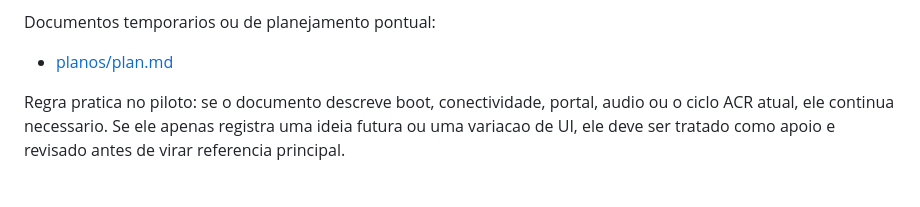
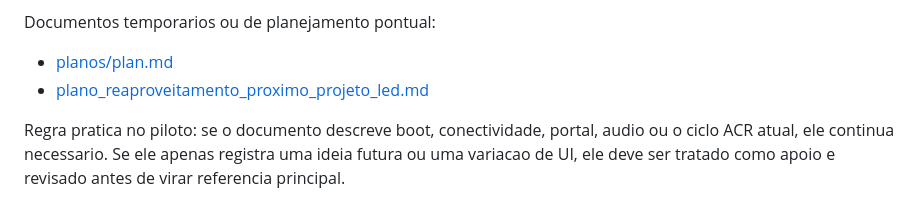
Before and after one commit to maujabur/TeleSystem, a Markdown page: docs/arquitetura_index.md, the part around the change. Rendered like a GitHub page.

Commit message:
Atualiza documentacao do projeto

```diff
--- a/docs/arquitetura_index.md
+++ b/docs/arquitetura_index.md
@@ -30,6 +30,7 @@ Documentos de apoio que continuam uteis, mas nao precisam ser lidos em todo flux
 Documentos temporarios ou de planejamento pontual:
 
 - [planos/plan.md](planos/plan.md)
+- [plano_reaproveitamento_proximo_projeto_led.md](plano_reaproveitamento_proximo_projeto_led.md)
 
 Regra pratica no piloto: se o documento descreve boot, conectividade, portal, audio ou o ciclo ACR atual, ele continua necessario. Se ele apenas registra uma ideia futura ou uma variacao de UI, ele deve ser tratado como apoio e revisado antes de virar referencia principal.
 
```
Also changed, not shown: HARDWARE_MIGRATION_ESP32S3_8MB.md (deleted, +0 -124 lines), docs/plano_reaproveitamento_proximo_projeto_led.md (added, +302 -0 lines).
